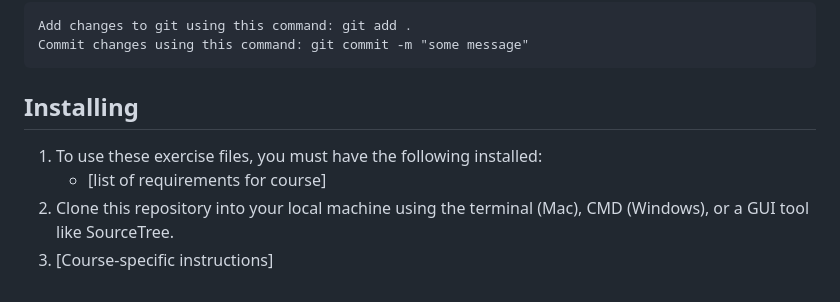
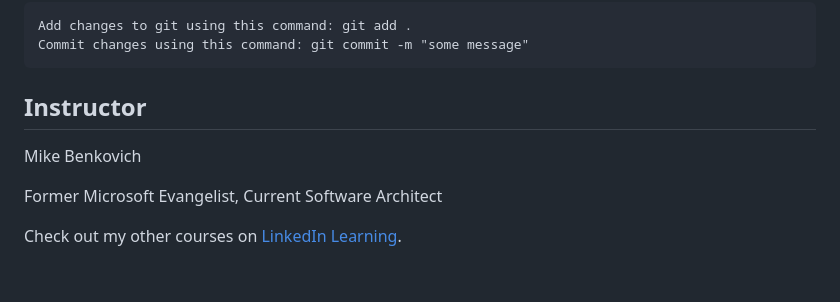
Before and after one commit to LinkedInLearning/azure-governance-and-landing-zones-4219075, a Markdown page: README.md, the part around the change. Drawn GitHub-style.

```diff
--- a/README.md
+++ b/README.md
@@ -26,11 +26,14 @@ To resolve this issue:
     Add changes to git using this command: git add .
 	Commit changes using this command: git commit -m "some message"
 
-## Installing
-1. To use these exercise files, you must have the following installed:
-	- [list of requirements for course]
-2. Clone this repository into your local machine using the terminal (Mac), CMD (Windows), or a GUI tool like SourceTree.
-3. [Course-specific instructions]
+## Instructor
+
+Mike Benkovich
+
+Former Microsoft Evangelist, Current Software Architect
+
+
+Check out my other courses on [LinkedIn Learning](https://www.linkedin.com/learning/instructors/mike-benkovich?u=104).
 
 
 [0]: # (Replace these placeholder URLs with actual course URLs)
```
